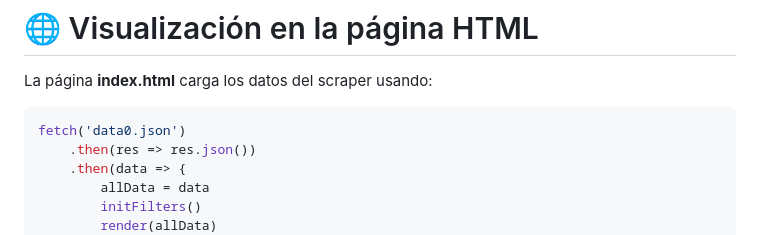
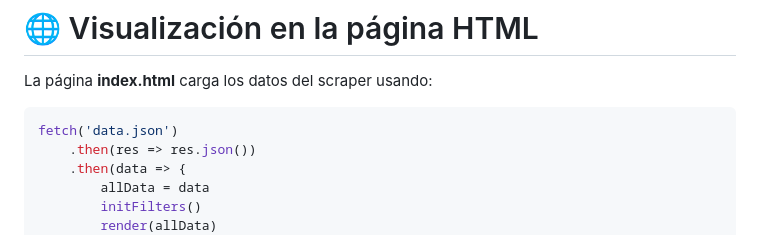
Before and after one commit to nsmdeveloper/warzone_scrapper, a Markdown page: README.md, the part around the change. GitHub-like rendering.

````diff
--- a/README.md
+++ b/README.md
@@ -187,7 +187,7 @@ ARMA #1
 La página **index.html** carga los datos del scraper usando:
 
 ```javascript
-fetch('data0.json')
+fetch('data.json')
     .then(res => res.json())
     .then(data => {
         allData = data
````
